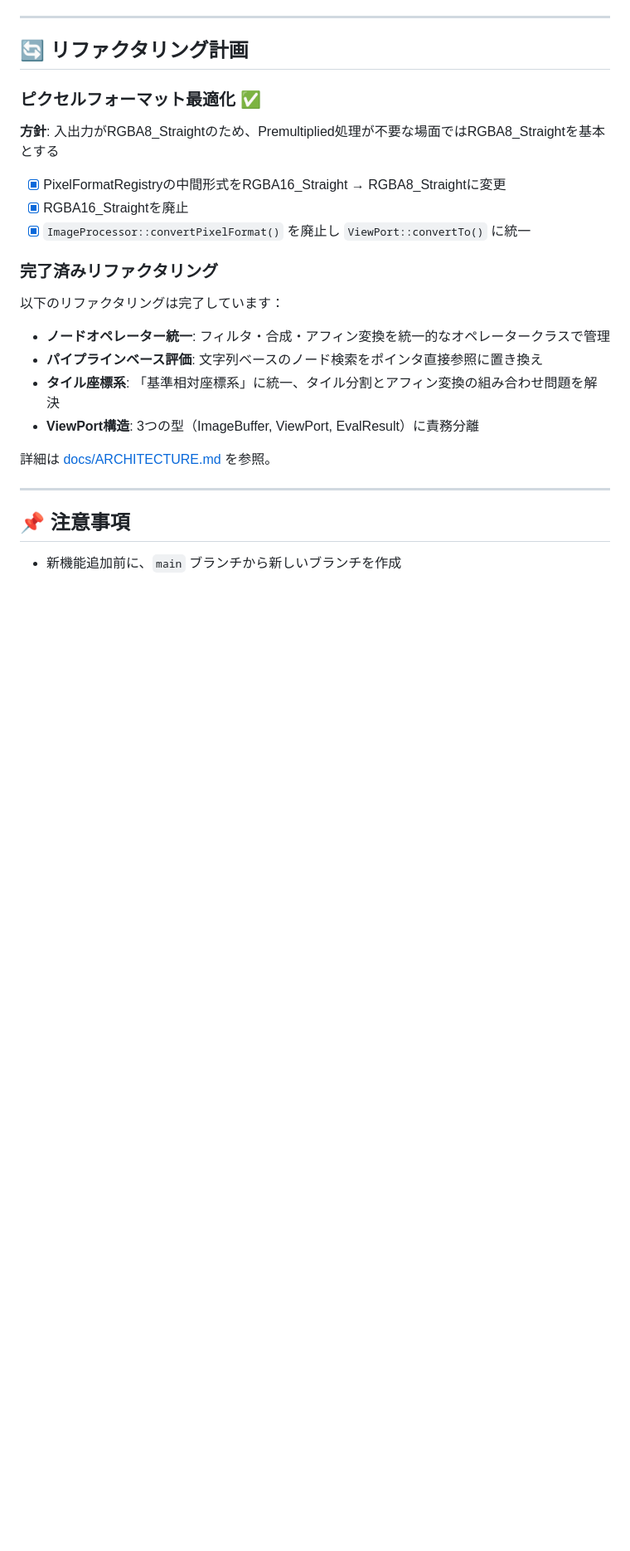
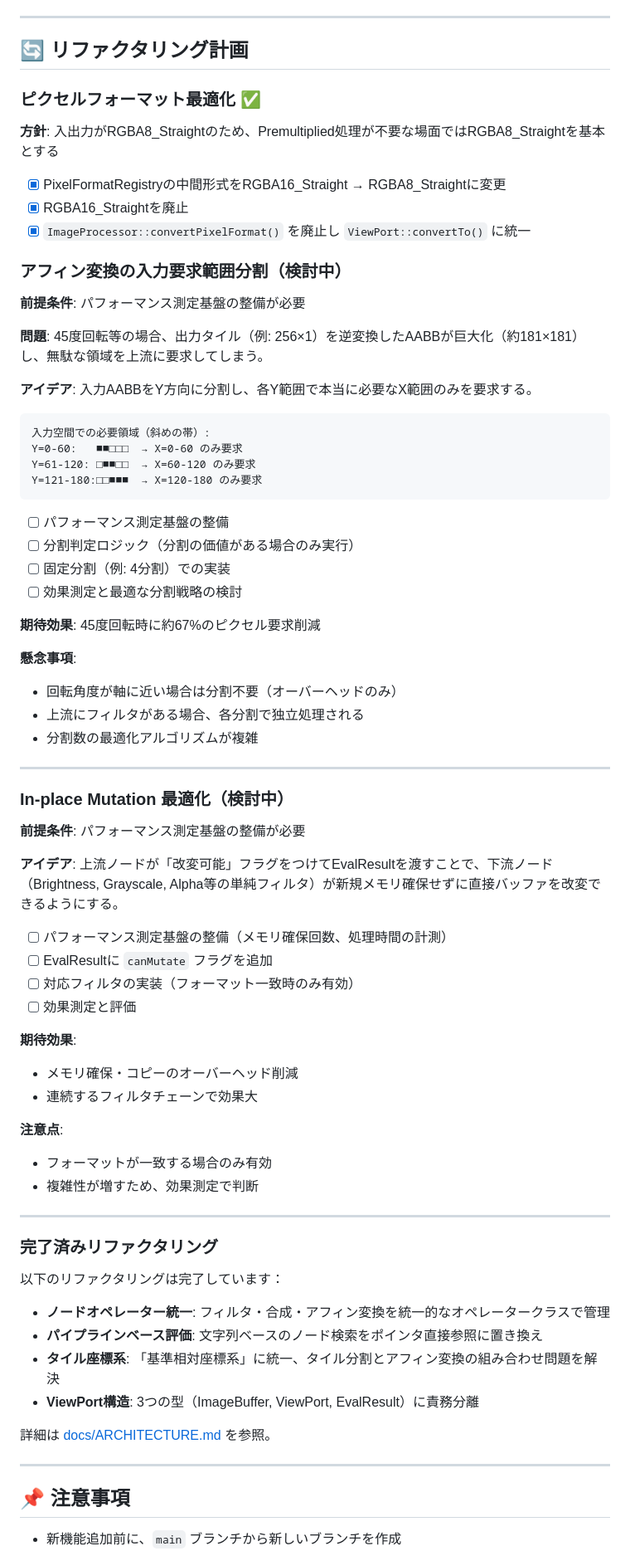
Before and after one commit to ainyan03/claude_code_test, a Markdown page: fleximg/TODO.md, the part around the change. Shown at 83% size. Drawn GitHub-style; blank space fills up the shorter version.

Commit message:
docs: Add optimization ideas to TODO.md
Add two optimization ideas requiring performance measurement infrastructure:

1. Affine transform input request splitting
   - Split input AABB by Y-direction to reduce wasted pixel requests
   - Expected 67% reduction for 45-degree rotation

2. In-place mutation optimization
   - Allow downstream nodes to mutate input buffers directly
   - Reduce memory allocation overhead for simple filters

🤖 Generated with [Claude Code](https://claude.com/claude-code)

Co-Authored-By: Claude Opus 4.5 <noreply@anthropic.com>

````diff
--- a/fleximg/TODO.md
+++ b/fleximg/TODO.md
@@ -127,6 +127,56 @@
 - [x] RGBA16_Straightを廃止
 - [x] `ImageProcessor::convertPixelFormat()` を廃止し `ViewPort::convertTo()` に統一
 
+### アフィン変換の入力要求範囲分割（検討中）
+
+**前提条件**: パフォーマンス測定基盤の整備が必要
+
+**問題**: 45度回転等の場合、出力タイル（例: 256×1）を逆変換したAABBが巨大化（約181×181）し、無駄な領域を上流に要求してしまう。
+
+**アイデア**: 入力AABBをY方向に分割し、各Y範囲で本当に必要なX範囲のみを要求する。
+
+```
+入力空間での必要領域（斜めの帯）:
+Y=0-60:   ■■□□□  → X=0-60 のみ要求
+Y=61-120: □■■□□  → X=60-120 のみ要求
+Y=121-180:□□■■■  → X=120-180 のみ要求
+```
+
+- [ ] パフォーマンス測定基盤の整備
+- [ ] 分割判定ロジック（分割の価値がある場合のみ実行）
+- [ ] 固定分割（例: 4分割）での実装
+- [ ] 効果測定と最適な分割戦略の検討
+
+**期待効果**: 45度回転時に約67%のピクセル要求削減
+
+**懸念事項**:
+- 回転角度が軸に近い場合は分割不要（オーバーヘッドのみ）
+- 上流にフィルタがある場合、各分割で独立処理される
+- 分割数の最適化アルゴリズムが複雑
+
+---
+
+### In-place Mutation 最適化（検討中）
+
+**前提条件**: パフォーマンス測定基盤の整備が必要
+
+**アイデア**: 上流ノードが「改変可能」フラグをつけてEvalResultを渡すことで、下流ノード（Brightness, Grayscale, Alpha等の単純フィルタ）が新規メモリ確保せずに直接バッファを改変できるようにする。
+
+- [ ] パフォーマンス測定基盤の整備（メモリ確保回数、処理時間の計測）
+- [ ] EvalResultに `canMutate` フラグを追加
+- [ ] 対応フィルタの実装（フォーマット一致時のみ有効）
+- [ ] 効果測定と評価
+
+**期待効果**:
+- メモリ確保・コピーのオーバーヘッド削減
+- 連続するフィルタチェーンで効果大
+
+**注意点**:
+- フォーマットが一致する場合のみ有効
+- 複雑性が増すため、効果測定で判断
+
+---
+
 ### 完了済みリファクタリング
 
 以下のリファクタリングは完了しています：
````
